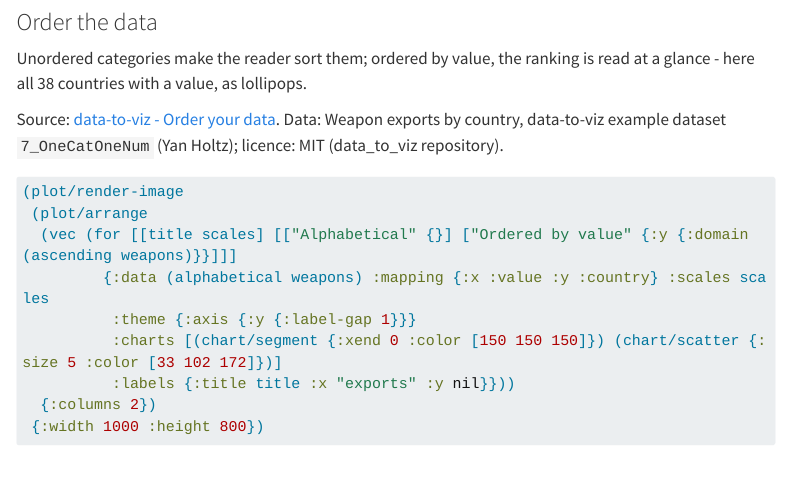
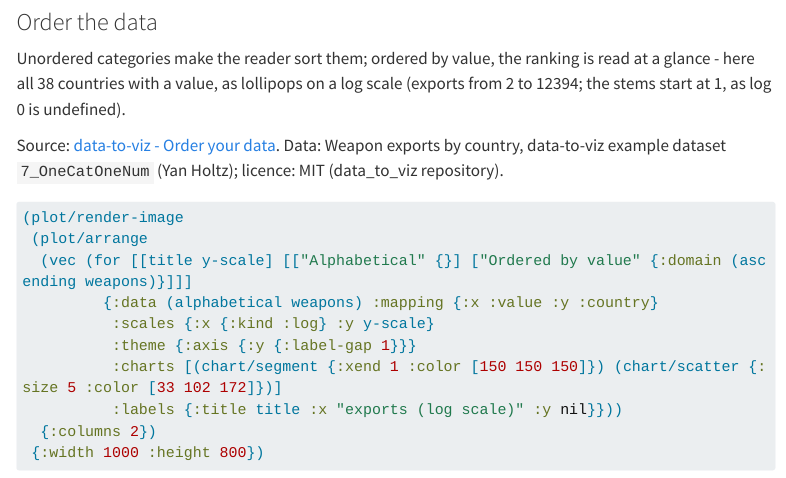
Before and after one commit to generateme/cljplot2, a Quarto document (docs/use_cases.ranking.qmd): the page in a window 1100 px wide, from 15590 px down. Rendered offline with R 4.5, knitr and Pandoc in place of Quarto, with nearby package versions; menus at the side of the page are left out; long lines of code are wrapped.

Commit message:
ranking - notebook - review2

````diff
--- a/docs/use_cases.ranking.qmd
+++ b/docs/use_cases.ranking.qmd
@@ -1050,7 +1050,8 @@ A bump chart shows ranks over time - see [Evolution - Bump chart](use_cases.evol
 ### Order the data
 
 Unordered categories make the reader sort them; ordered by value, the ranking is read at a glance - here all 38
-countries with a value, as lollipops.
+countries with a value, as lollipops on a log scale (exports from 2 to 12394; the stems start at 1, as log 0 is
+undefined).
 
 Source: [data-to-viz - Order your data](https://www.data-to-viz.com/caveat/order_data.html). Data: Weapon exports by country, data-to-viz example dataset `7_OneCatOneNum` (Yan Holtz); licence: MIT (data_to_viz repository).
 
@@ -1059,11 +1060,12 @@ Source: [data-to-viz - Order your data](https://www.data-to-viz.com/caveat/order
 ```clojure
 (plot/render-image
  (plot/arrange
-  (vec (for [[title scales] [["Alphabetical" {}] ["Ordered by value" {:y {:domain (ascending weapons)}}]]]
-         {:data (alphabetical weapons) :mapping {:x :value :y :country} :scales scales
+  (vec (for [[title y-scale] [["Alphabetical" {}] ["Ordered by value" {:domain (ascending weapons)}]]]
+         {:data (alphabetical weapons) :mapping {:x :value :y :country}
+          :scales {:x {:kind :log} :y y-scale}
           :theme {:axis {:y {:label-gap 1}}}
-          :charts [(chart/segment {:xend 0 :color [150 150 150]}) (chart/scatter {:size 5 :color [33 102 172]})]
-          :labels {:title title :x "exports" :y nil}}))
+          :charts [(chart/segment {:xend 1 :color [150 150 150]}) (chart/scatter {:size 5 :color [33 102 172]})]
+          :labels {:title title :x "exports (log scale)" :y nil}}))
   {:columns 2})
  {:width 1000 :height 800})
 ```
````
Also changed, not shown: docs/search.json, 6 other files.
